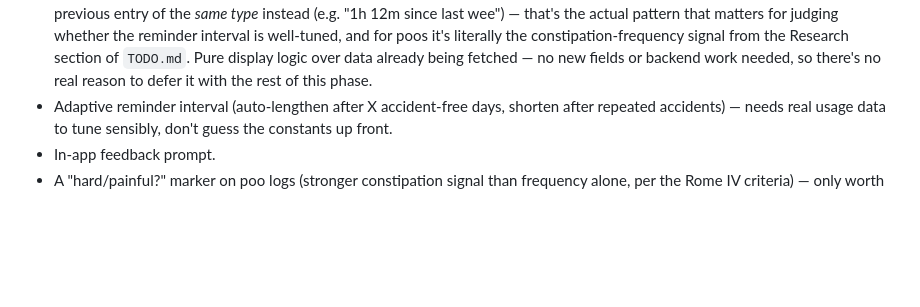
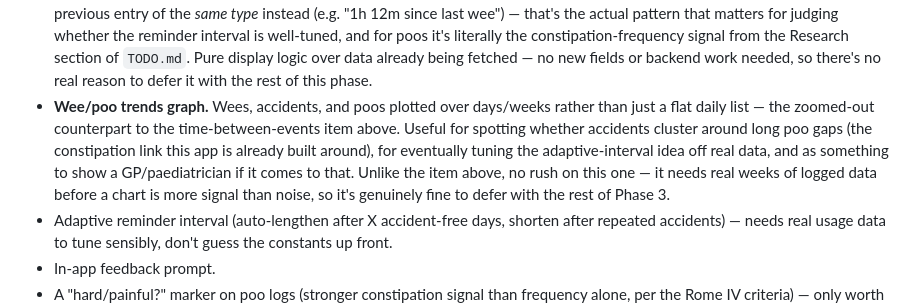
Before and after one commit to scastle-green/Weeproof, a Markdown page: BUILD_BRIEF.md, the part around the change. Drawn GitHub-style; blank space fills up the shorter version.

```diff
--- a/BUILD_BRIEF.md
+++ b/BUILD_BRIEF.md
@@ -214,6 +214,16 @@ with one exception:**
   over data already being fetched — no new fields or backend work
   needed, so there's no real reason to defer it with the rest of this
   phase.
+- **Wee/poo trends graph.** Wees, accidents, and poos plotted over
+  days/weeks rather than just a flat daily list — the zoomed-out
+  counterpart to the time-between-events item above. Useful for
+  spotting whether accidents cluster around long poo gaps (the
+  constipation link this app is already built around), for eventually
+  tuning the adaptive-interval idea off real data, and as something to
+  show a GP/paediatrician if it comes to that. Unlike the item above,
+  no rush on this one — it needs real weeks of logged data before a
+  chart is more signal than noise, so it's genuinely fine to defer with
+  the rest of Phase 3.
 - Adaptive reminder interval (auto-lengthen after X accident-free days,
   shorten after repeated accidents) — needs real usage data to tune
   sensibly, don't guess the constants up front.
```
Also changed, not shown: TODO.md (+11 -0 lines).
